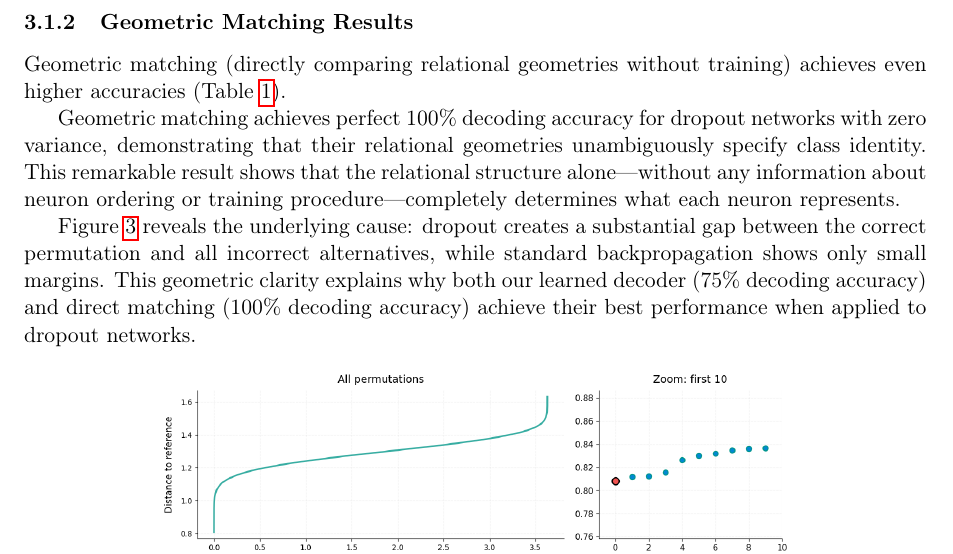
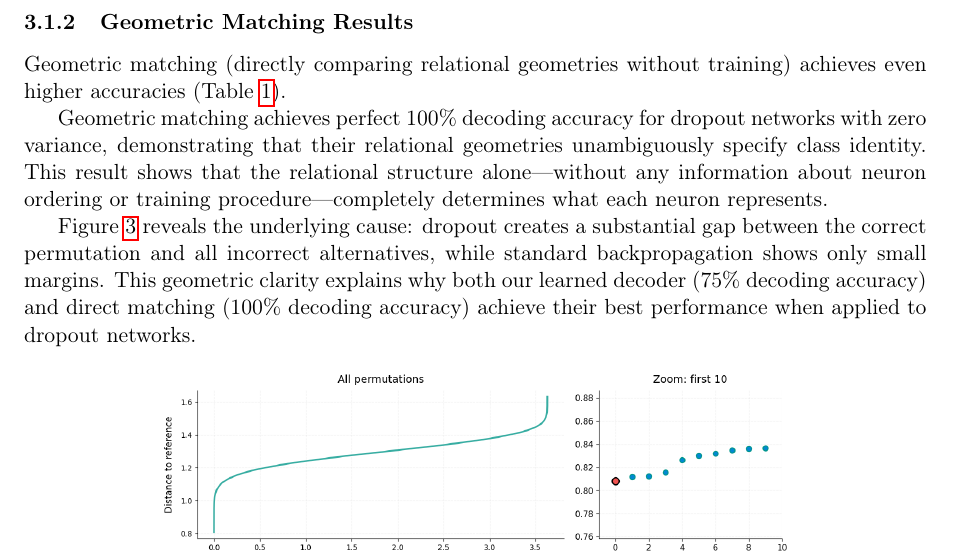
Before and after one commit to entropicbloom/consciousness, a LaTeX paper (paper/main.tex, which reads paper/results.tex): part of page 6 of 15, cut so that both start at the same text. Compiled offline with pdfLaTeX.

Commit message:
removed unnecessary word

```diff
--- a/paper/results.tex
+++ b/paper/results.tex
@@ -39,7 +39,7 @@ Geometric matching (directly comparing relational geometries without training) a
     \label{tab:gram-accuracy}
 \end{table}
 
-Geometric matching achieves perfect 100\% decoding accuracy for dropout networks with zero variance, demonstrating that their relational geometries unambiguously specify class identity. This remarkable result shows that the relational structure alone—without any information about neuron ordering or training procedure—completely determines what each neuron represents.
+Geometric matching achieves perfect 100\% decoding accuracy for dropout networks with zero variance, demonstrating that their relational geometries unambiguously specify class identity. This result shows that the relational structure alone—without any information about neuron ordering or training procedure—completely determines what each neuron represents.
 
 Figure~\ref{fig:perm-distances} reveals the underlying cause: dropout creates a substantial gap between the correct permutation and all incorrect alternatives, while standard backpropagation shows only small margins. This geometric clarity explains why both our learned decoder (75\% decoding accuracy) and direct matching (100\% decoding accuracy) achieve their best performance when applied to dropout networks.
 
```
